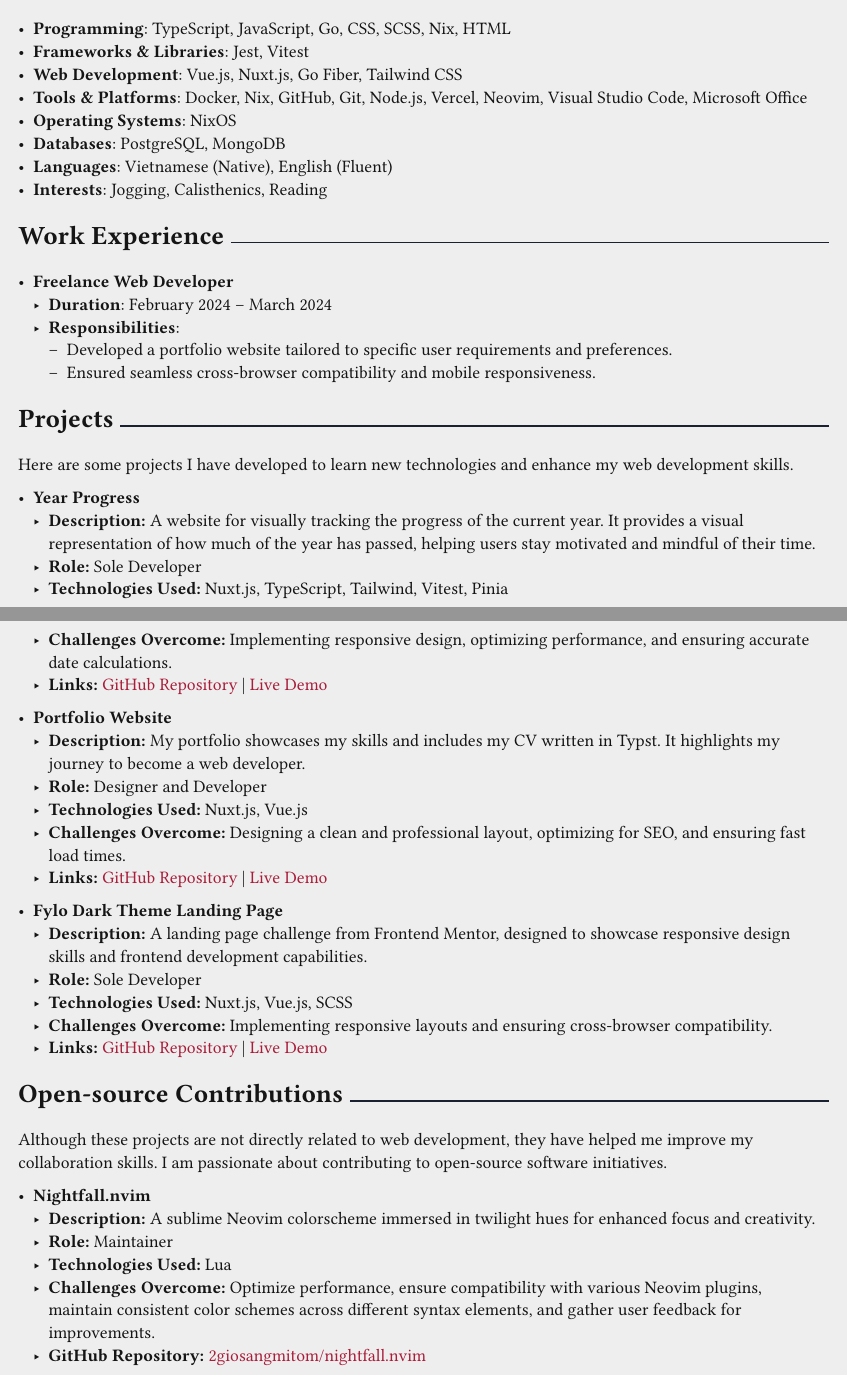
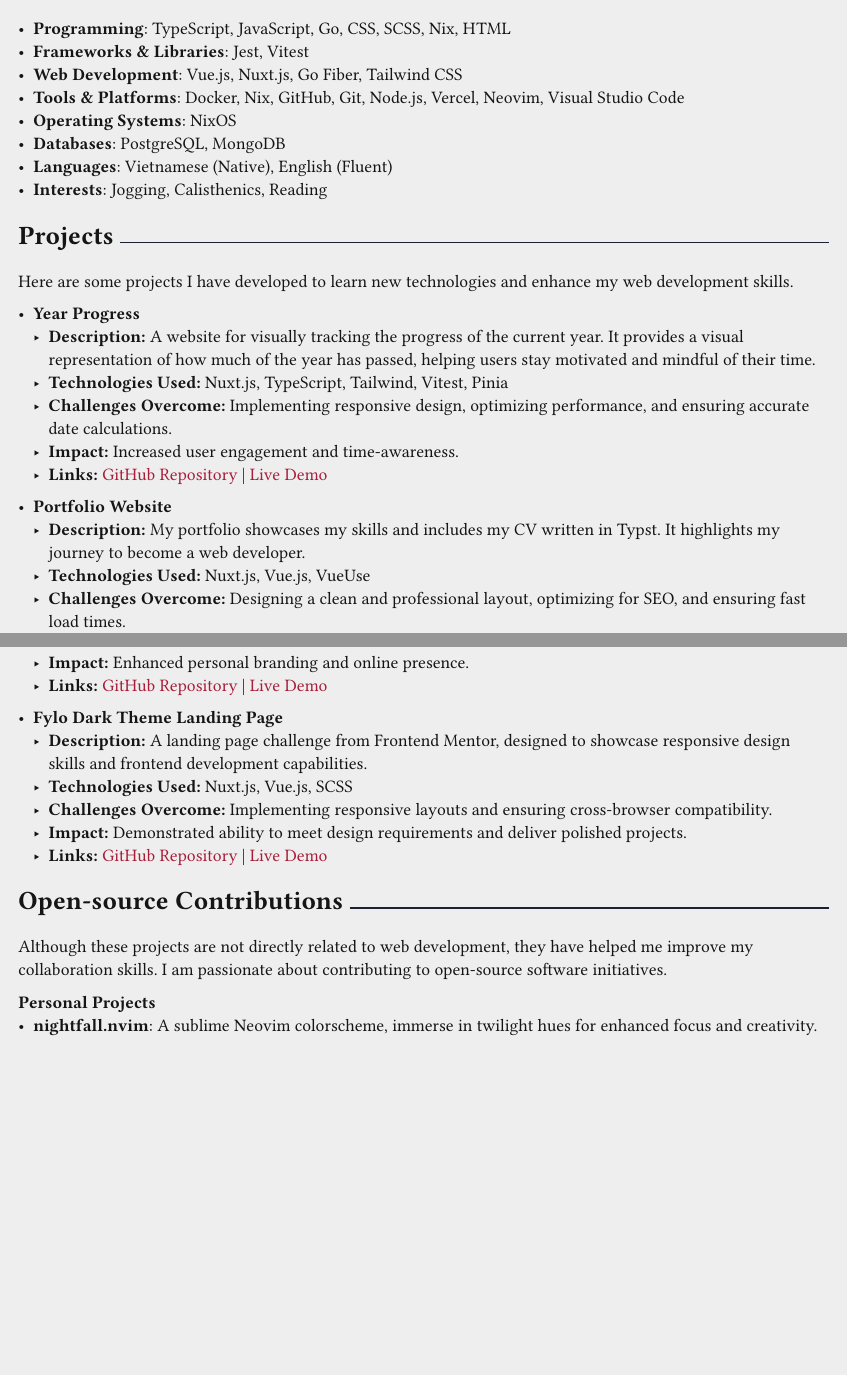
Before and after one commit to 2giosangmitom/2giosangmitom.github.io, a Typst document (assets/cv/cv.typ): two parts of pages 1 and 2 of 2, joined at a grey line, cut so that both start at the same text, the shorter picture padded with empty space. Compiled offline with Typst 0.15; a missing font is replaced by an installed copy or a similar font.

Commit message:
update cv

```diff
--- a/assets/cv/cv.typ
+++ b/assets/cv/cv.typ
@@ -79,20 +79,13 @@ experience and contribute to real-world projects.
 - *Frameworks & Libraries*: Jest, Vitest
 - *Web Development*: Vue.js, Nuxt.js, Go Fiber, Tailwind CSS
 - *Tools & Platforms*: Docker, Nix, GitHub, Git, Node.js, Vercel, Neovim, Visual
-  Studio Code, Microsoft Office
+  Studio Code
 - *Operating Systems*: NixOS
 - *Databases*: PostgreSQL, MongoDB
 - *Languages*: Vietnamese (Native), English (Fluent)
 - *Interests*: Jogging, Calisthenics, Reading
 
-= Work Experience
-
-- *Freelance Web Developer*
-  - *Duration*: #daterange("February 2024", "March 2024")
-  - *Responsibilities*:
-    - Developed a portfolio website tailored to specific user requirements and
-      preferences.
-    - Ensured seamless cross-browser compatibility and mobile responsiveness.
+// = Work Experience
 
 = Projects
 
@@ -107,10 +100,10 @@ web development skills.
   - *Description:* A website for visually tracking the progress of the current year.
     It provides a visual representation of how much of the year has passed, helping
     users stay motivated and mindful of their time.
-  - *Role:* Sole Developer
   - *Technologies Used:* Nuxt.js, TypeScript, Tailwind, Vitest, Pinia
   - *Challenges Overcome:* Implementing responsive design, optimizing performance,
     and ensuring accurate date calculations.
+  - *Impact:* Increased user engagement and time-awareness.
   - *Links:* #projectLinks(
       "https://github.com/2giosangmitom/year-progress", "https://year-progress-kappa.vercel.app/",
     )
@@ -118,10 +111,10 @@ web development skills.
 - *Portfolio Website*
   - *Description:* My portfolio showcases my skills and includes my CV written in
     Typst. It highlights my journey to become a web developer.
-  - *Role:* Designer and Developer
-  - *Technologies Used:* Nuxt.js, Vue.js
+  - *Technologies Used:* Nuxt.js, Vue.js, VueUse
   - *Challenges Overcome:* Designing a clean and professional layout, optimizing for
     SEO, and ensuring fast load times.
+  - *Impact:* Enhanced personal branding and online presence.
   - *Links:* #projectLinks(
       "https://github.com/2giosangmitom/2giosangmitom.github.io", "https://2giosangmitom.is-a.dev/",
     )
@@ -129,10 +122,11 @@ web development skills.
 - *Fylo Dark Theme Landing Page*
   - *Description:* A landing page challenge from Frontend Mentor, designed to
     showcase responsive design skills and frontend development capabilities.
-  - *Role:* Sole Developer
   - *Technologies Used:* Nuxt.js, Vue.js, SCSS
   - *Challenges Overcome:* Implementing responsive layouts and ensuring
     cross-browser compatibility.
+  - *Impact:* Demonstrated ability to meet design requirements and deliver polished
+    projects.
   - *Links:* #projectLinks(
       "https://github.com/2giosangmitom/fylo-landing-page", "https://fylo-landing-page-ebon.vercel.app/",
     )
@@ -147,17 +137,10 @@ Although these projects are not directly related to web development, they have
 helped me improve my collaboration skills. I am passionate about contributing to
 open-source software initiatives.
 
-- *Nightfall.nvim*
-  - *Description:* A sublime Neovim colorscheme immersed in twilight hues for
-    enhanced focus and creativity.
-  - *Role:* Maintainer
-  - *Technologies Used:* Lua
-  - *Challenges Overcome:* Optimize performance, ensure compatibility with various
-    Neovim plugins, maintain consistent color schemes across different syntax
-    elements, and gather user feedback for improvements.
-  - *GitHub Repository:* #openSourceProject(
-      "https://github.com/2giosangmitom/nightfall.nvim", "2giosangmitom/nightfall.nvim",
-    )
+*Personal Projects*
+- #link("https://github.com/2giosangmitom/nightfall.nvim")[*nightfall.nvim*]: A
+  sublime Neovim colorscheme, immerse in twilight hues for enhanced focus and
+  creativity.
 
 // AI recommendation :)))
 // = Awards and Honors
```
Also changed, not shown: assets/cv/cv.typ (12 more changed lines), 1 other file.
